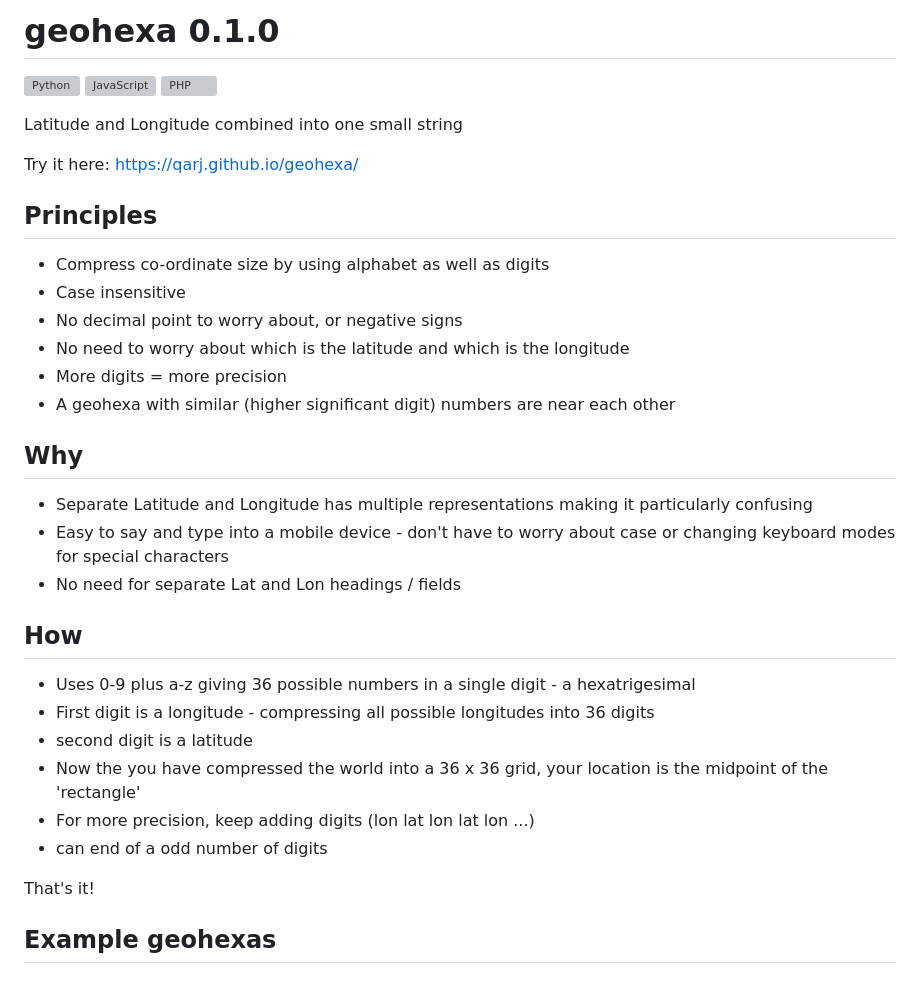
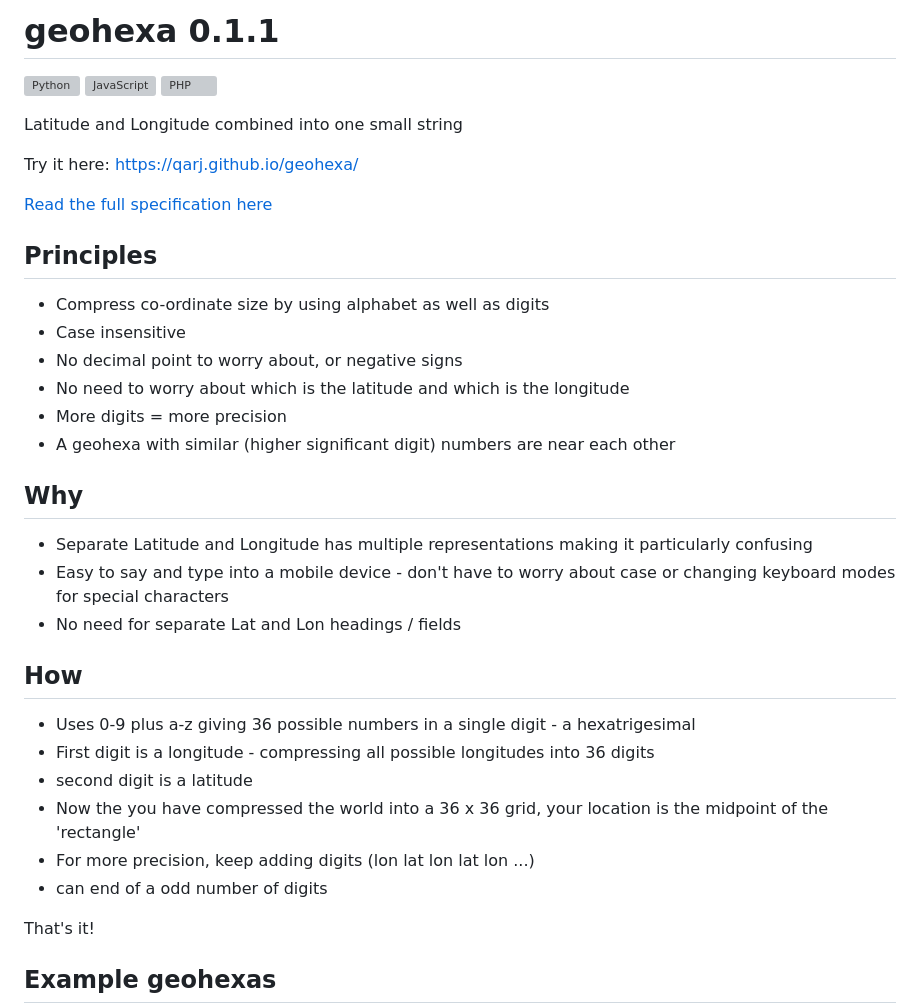
Before and after one commit to Qarj/geohexa, a Markdown page: README.md, the part around one of its changes. Rendered like a GitHub page; blank space fills up the shorter version; grey boxes are pictures that could not be loaded.

Commit message:
fix: add formal specification

```diff
--- a/README.md
+++ b/README.md
@@ -1,4 +1,4 @@
-# geohexa 0.1.0
+# geohexa 0.1.1
 
 ![Python](https://github.com/Qarj/geohexa/workflows/Python/badge.svg)
 ![JavaScript](https://github.com/Qarj/geohexa/actions/workflows/JavaScript.yml/badge.svg)
@@ -8,29 +8,31 @@ Latitude and Longitude combined into one small string
 
 Try it here: https://qarj.github.io/geohexa/
 
+[Read the full specification here](./geohexa-step-by-step.md)
+
 ## Principles
 
--   Compress co-ordinate size by using alphabet as well as digits
--   Case insensitive
--   No decimal point to worry about, or negative signs
--   No need to worry about which is the latitude and which is the longitude
--   More digits = more precision
--   A geohexa with similar (higher significant digit) numbers are near each other
+- Compress co-ordinate size by using alphabet as well as digits
+- Case insensitive
+- No decimal point to worry about, or negative signs
+- No need to worry about which is the latitude and which is the longitude
+- More digits = more precision
+- A geohexa with similar (higher significant digit) numbers are near each other
 
 ## Why
 
--   Separate Latitude and Longitude has multiple representations making it particularly confusing
--   Easy to say and type into a mobile device - don't have to worry about case or changing keyboard modes for special characters
--   No need for separate Lat and Lon headings / fields
+- Separate Latitude and Longitude has multiple representations making it particularly confusing
+- Easy to say and type into a mobile device - don't have to worry about case or changing keyboard modes for special characters
+- No need for separate Lat and Lon headings / fields
 
 ## How
 
--   Uses 0-9 plus a-z giving 36 possible numbers in a single digit - a hexatrigesimal
--   First digit is a longitude - compressing all possible longitudes into 36 digits
--   second digit is a latitude
--   Now the you have compressed the world into a 36 x 36 grid, your location is the midpoint of the 'rectangle'
--   For more precision, keep adding digits (lon lat lon lat lon ...)
--   can end of a odd number of digits
+- Uses 0-9 plus a-z giving 36 possible numbers in a single digit - a hexatrigesimal
+- First digit is a longitude - compressing all possible longitudes into 36 digits
+- second digit is a latitude
+- Now the you have compressed the world into a 36 x 36 grid, your location is the midpoint of the 'rectangle'
+- For more precision, keep adding digits (lon lat lon lat lon ...)
+- can end of a odd number of digits
 
 That's it!
 
```
Also changed, not shown: other parts of README.md (+9 -9 lines), geohexa-step-by-step.md (added, +243 -0 lines).
